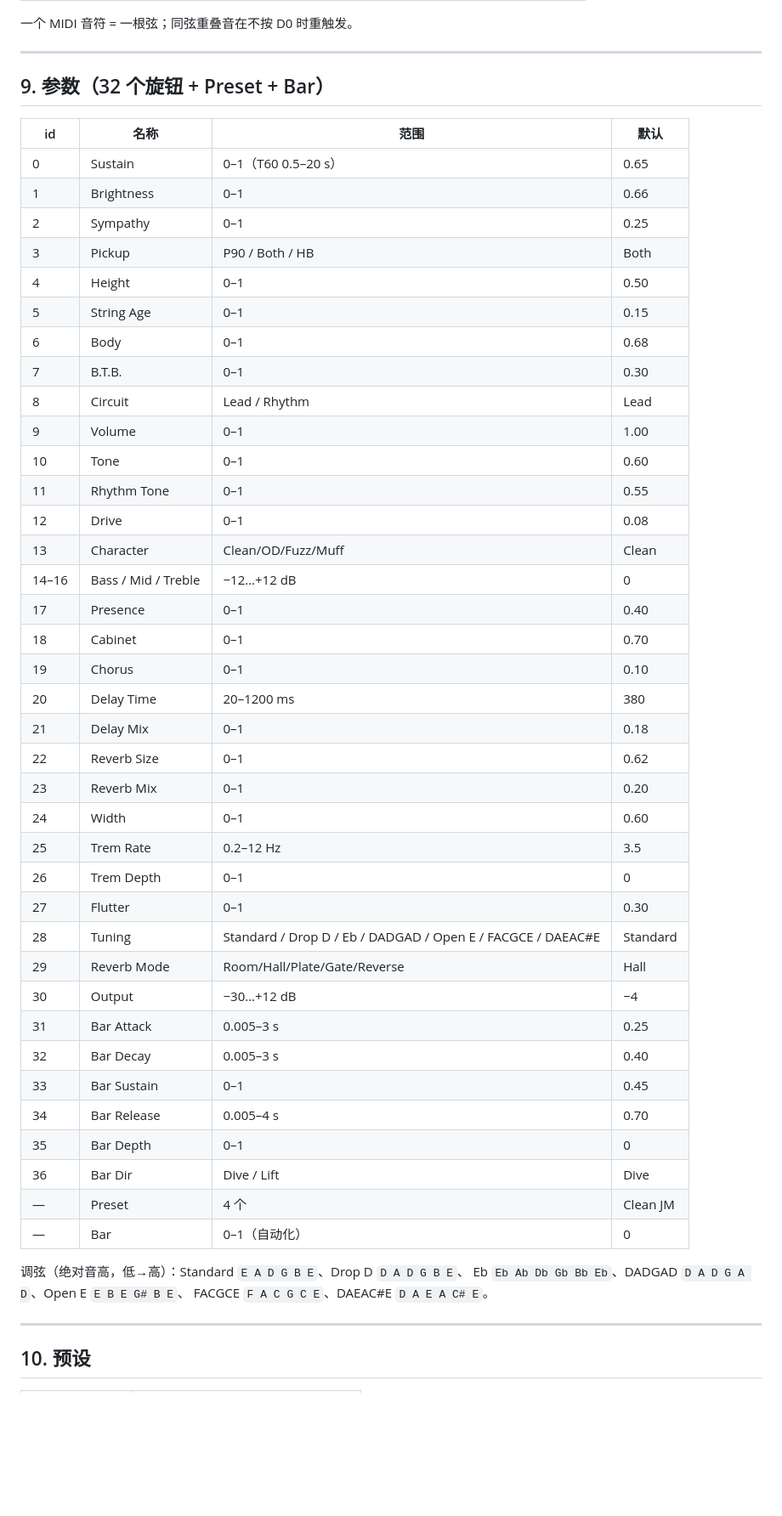
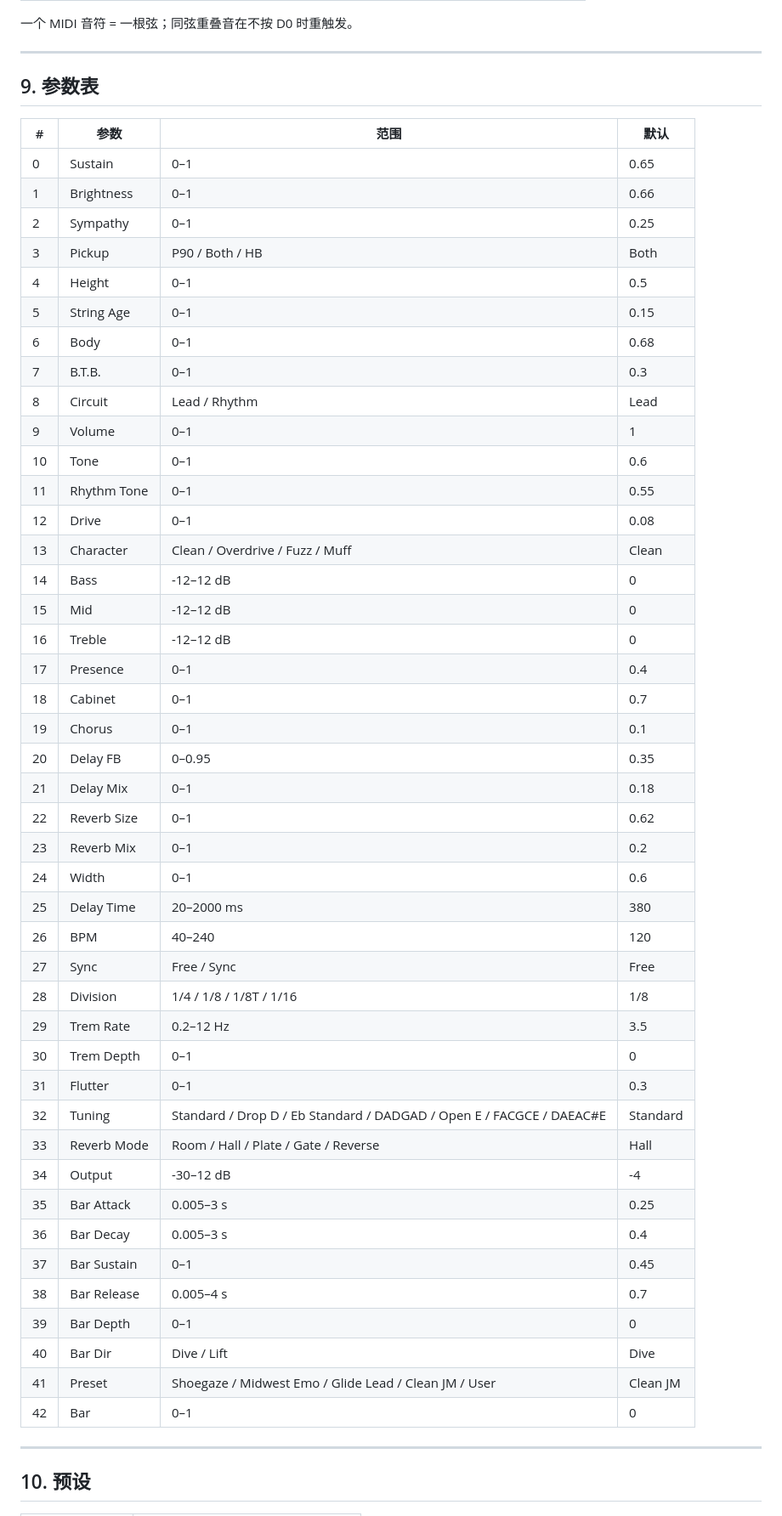
Before and after one commit to Hanamauer/HanaGuitar, a Markdown page: README.md, the part around one of its changes. Shown at 85% size. Drawn GitHub-style; blank space fills up the shorter version.

```diff
--- a/README.md
+++ b/README.md
@@ -192,51 +205,54 @@ Find more plugins。REAPER：Preferences → VST → 添加路径 → Re-scan。
 
 ---
 
-## 9. 参数（32 个旋钮 + Preset + Bar）
+## 9. 参数表
 
-| id | 名称 | 范围 | 默认 |
+
+| # | 参数 | 范围 | 默认 |
 |---|---|---|---|
-| 0 | Sustain | 0–1（T60 0.5–20 s） | 0.65 |
+| 0 | Sustain | 0–1 | 0.65 |
 | 1 | Brightness | 0–1 | 0.66 |
 | 2 | Sympathy | 0–1 | 0.25 |
 | 3 | Pickup | P90 / Both / HB | Both |
-| 4 | Height | 0–1 | 0.50 |
+| 4 | Height | 0–1 | 0.5 |
 | 5 | String Age | 0–1 | 0.15 |
 | 6 | Body | 0–1 | 0.68 |
-| 7 | B.T.B. | 0–1 | 0.30 |
+| 7 | B.T.B. | 0–1 | 0.3 |
 | 8 | Circuit | Lead / Rhythm | Lead |
-| 9 | Volume | 0–1 | 1.00 |
-| 10 | Tone | 0–1 | 0.60 |
+| 9 | Volume | 0–1 | 1 |
+| 10 | Tone | 0–1 | 0.6 |
 | 11 | Rhythm Tone | 0–1 | 0.55 |
 | 12 | Drive | 0–1 | 0.08 |
-| 13 | Character | Clean/OD/Fuzz/Muff | Clean |
-| 14–16 | Bass / Mid / Treble | −12…+12 dB | 0 |
-| 17 | Presence | 0–1 | 0.40 |
-| 18 | Cabinet | 0–1 | 0.70 |
-| 19 | Chorus | 0–1 | 0.10 |
-| 20 | Delay Time | 20–1200 ms | 380 |
+| 13 | Character | Clean / Overdrive / Fuzz / Muff | Clean |
+| 14 | Bass | -12–12 dB | 0 |
+| 15 | Mid | -12–12 dB | 0 |
+| 16 | Treble | -12–12 dB | 0 |
+| 17 | Presence | 0–1 | 0.4 |
+| 18 | Cabinet | 0–1 | 0.7 |
+| 19 | Chorus | 0–1 | 0.1 |
+| 20 | Delay FB | 0–0.95 | 0.35 |
 | 21 | Delay Mix | 0–1 | 0.18 |
 | 22 | Reverb Size | 0–1 | 0.62 |
-| 23 | Reverb Mix | 0–1 | 0.20 |
-| 24 | Width | 0–1 | 0.60 |
-| 25 | Trem Rate | 0.2–12 Hz | 3.5 |
-| 26 | Trem Depth | 0–1 | 0 |
-| 27 | Flutter | 0–1 | 0.30 |
-| 28 | Tuning | Standard / Drop D / Eb / DADGAD / Open E / FACGCE / DAEAC#E | Standard |
-| 29 | Reverb Mode | Room/Hall/Plate/Gate/Reverse | Hall |
-| 30 | Output | −30…+12 dB | −4 |
-| 31 | Bar Attack | 0.005–3 s | 0.25 |
-| 32 | Bar Decay | 0.005–3 s | 0.40 |
-| 33 | Bar Sustain | 0–1 | 0.45 |
-| 34 | Bar Release | 0.005–4 s | 0.70 |
-| 35 | Bar Depth | 0–1 | 0 |
-| 36 | Bar Dir | Dive / Lift | Dive |
-| — | Preset | 4 个 | Clean JM |
-| — | Bar | 0–1（自动化） | 0 |
-
-调弦（绝对音高，低→高）：Standard `E A D G B E`、Drop D `D A D G B E`、
-Eb `Eb Ab Db Gb Bb Eb`、DADGAD `D A D G A D`、Open E `E B E G# B E`、
-FACGCE `F A C G C E`、DAEAC#E `D A E A C# E`。
+| 23 | Reverb Mix | 0–1 | 0.2 |
+| 24 | Width | 0–1 | 0.6 |
+| 25 | Delay Time | 20–2000 ms | 380 |
+| 26 | BPM | 40–240 | 120 |
+| 27 | Sync | Free / Sync | Free |
+| 28 | Division | 1/4 / 1/8 / 1/8T / 1/16 | 1/8 |
+| 29 | Trem Rate | 0.2–12 Hz | 3.5 |
+| 30 | Trem Depth | 0–1 | 0 |
+| 31 | Flutter | 0–1 | 0.3 |
+| 32 | Tuning | Standard / Drop D / Eb Standard / DADGAD / Open E / FACGCE / DAEAC#E | Standard |
+| 33 | Reverb Mode | Room / Hall / Plate / Gate / Reverse | Hall |
+| 34 | Output | -30–12 dB | -4 |
+| 35 | Bar Attack | 0.005–3 s | 0.25 |
+| 36 | Bar Decay | 0.005–3 s | 0.4 |
+| 37 | Bar Sustain | 0–1 | 0.45 |
+| 38 | Bar Release | 0.005–4 s | 0.7 |
+| 39 | Bar Depth | 0–1 | 0 |
+| 40 | Bar Dir | Dive / Lift | Dive |
+| 41 | Preset | Shoegaze / Midwest Emo / Glide Lead / Clean JM / User | Clean JM |
+| 42 | Bar | 0–1 | 0 |
 
 ---
 
```
Also changed, not shown: other parts of README.md (+16 -2 lines), demo/panel.png, 7 other files.
